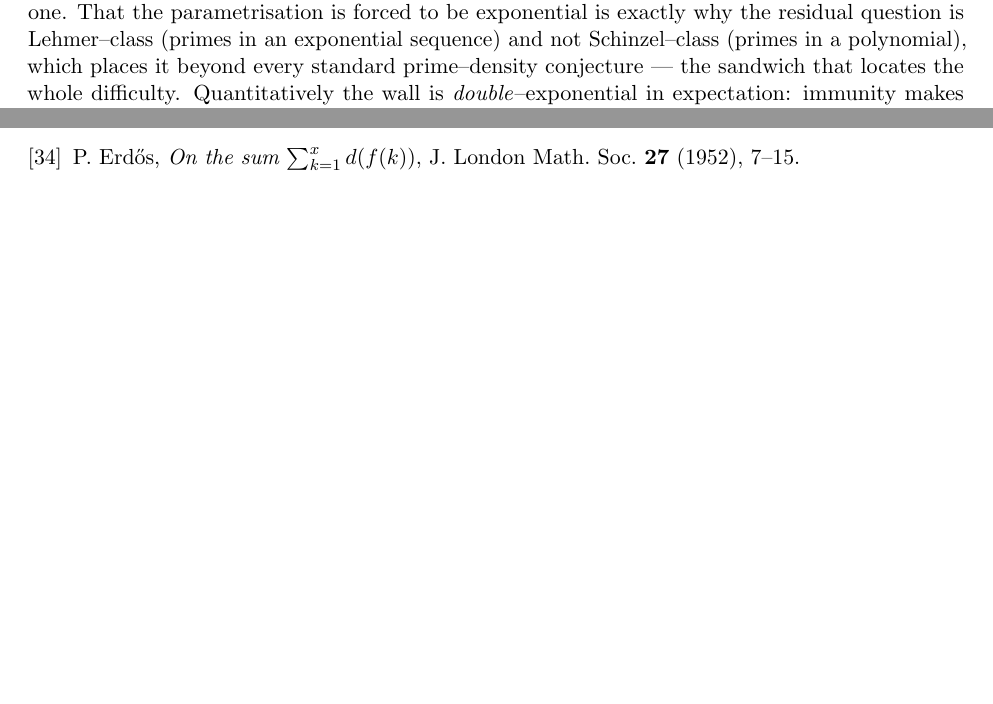
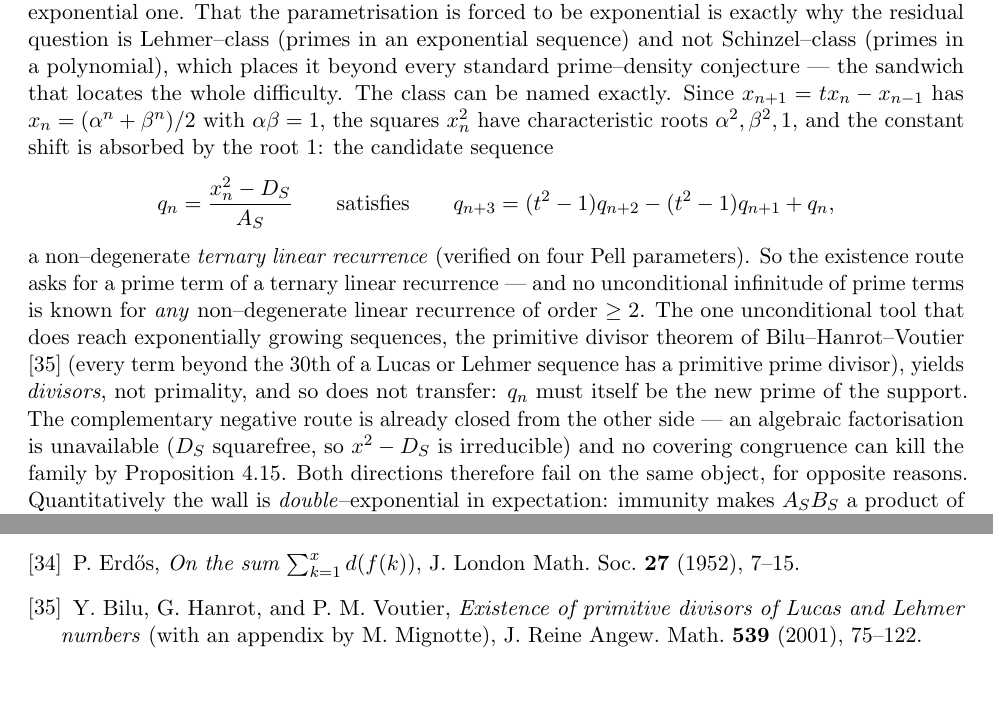
Before and after one commit to ElVec1o/erdos307, a LaTeX paper (paper/erdos307.tex): two parts of pages 11 and 47 of 47, joined at a grey line, cut so that both start at the same text, the shorter picture padded with empty space. Compiled offline with pdfLaTeX.

Commit message:
rem:lehmer: name the class exactly -- a ternary linear recurrence -- and audit the one tool that reaches it
Wall-1 pass. The existence route's residual question was placed as "Lehmer/Mersenne-class"
by analogy; it can be classified exactly.

Since x_{n+1} = t x_n - x_{n-1} gives x_n = (alpha^n + beta^n)/2 with alpha*beta = 1, the
squares x_n^2 have characteristic roots alpha^2, beta^2, 1, and the constant shift is
absorbed by the root 1. So the candidate sequence

    q_n = (x_n^2 - D_S)/A_S      satisfies      q_(n+3) = (t^2-1) q_(n+2) - (t^2-1) q_(n+1) + q_n,

a non-degenerate TERNARY LINEAR RECURRENCE (verified on four Pell parameters). The
existence route therefore asks for a prime term of a ternary linear recurrence -- and no
unconditional infinitude of prime terms is known for ANY non-degenerate linear recurrence
of order >= 2.

Audited the one unconditional tool that does reach exponentially growing sequences: the
primitive divisor theorem of Bilu-Hanrot-Voutier (new reference; every term beyond the
30th of a Lucas or Lehmer sequence has a primitive prime divisor). It yields DIVISORS, not
primality, so it does not transfer -- q_n must itself be the new prime of the support.

Recorded alongside it: the complementary negative route is already closed from the other
side. An algebraic factorisation is unavailable (D_S squarefree, so x^2 - D_S is
irreducible) and no covering congruence can kill the family, by prop:localcomplete. Both
directions fail on the same object for opposite reasons -- which is the sharpest statement
available of why this wall has no attack angle.

Paper stays 47 pp, compiles clean, 0 undefined references.

```diff
--- a/paper/erdos307.tex
+++ b/paper/erdos307.tex
@@ -667,7 +667,21 @@ parametrisation: the present Pell orbit exhibits the family that \emph{does} par
 exponential one. That the parametrisation is forced to be exponential is exactly why the residual
 question is Lehmer--class (primes in an exponential sequence) and not Schinzel--class (primes in a
 polynomial), which places it beyond every standard prime--density conjecture --- the sandwich that
-locates the whole difficulty. Quantitatively the wall is \emph{double}--exponential in expectation:
+locates the whole difficulty. The class can be named exactly. Since $x_{n+1}=tx_n-x_{n-1}$ has
+$x_n=(\alpha^n+\beta^n)/2$ with $\alpha\beta=1$, the squares $x_n^2$ have characteristic roots
+$\alpha^2,\beta^2,1$, and the constant shift is absorbed by the root $1$: the candidate sequence
+\[ q_n=\frac{x_n^2-D_S}{A_S}\qquad\text{satisfies}\qquad q_{n+3}=(t^2-1)q_{n+2}-(t^2-1)q_{n+1}+q_n, \]
+a non--degenerate \emph{ternary linear recurrence} (verified on four Pell parameters). So the
+existence route asks for a prime term of a ternary linear recurrence --- and no unconditional
+infinitude of prime terms is known for \emph{any} non--degenerate linear recurrence of order $\ge2$.
+The one unconditional tool that does reach exponentially growing sequences, the primitive divisor
+theorem of Bilu--Hanrot--Voutier \cite{BHV2001} (every term beyond the $30$th of a Lucas or Lehmer
+sequence has a primitive prime divisor), yields \emph{divisors}, not primality, and so does not
+transfer: $q_n$ must itself be the new prime of the support. The complementary negative route is
+already closed from the other side --- an algebraic factorisation is unavailable ($D_S$ squarefree,
+so $x^2-D_S$ is irreducible) and no covering congruence can kill the family by
+Proposition~\ref{prop:localcomplete}. Both directions therefore fail on the same object, for
+opposite reasons. Quantitatively the wall is \emph{double}--exponential in expectation:
 immunity makes $A_SB_S$ a product of two distinct primes, hence squarefree, so the conic lives in the
 near--maximal order of $\mathbb{Q}(\sqrt{A_SB_S})$ of discriminant ${\sim}A_SB_S\approx10^{224}$
 ($\sqrt\Delta\approx10^{112}$, computed exactly at base scale), and the class--number formula puts the
@@ -2671,6 +2685,9 @@ Math.\ \textbf{53} (1984), 225--244.
 variables which lie in a multiplicative group}, Ann.\ of Math.\ (2) \textbf{155} (2002), 807--836.
 \bibitem{Erdos1952} P.~Erd\H{o}s, \emph{On the sum $\sum_{k=1}^x d(f(k))$}, J.\ London Math.\ Soc.\
 \textbf{27} (1952), 7--15.
+\bibitem{BHV2001} Y.~Bilu, G.~Hanrot, and P.~M.~Voutier, \emph{Existence of primitive divisors of
+Lucas and Lehmer numbers} (with an appendix by M.~Mignotte), J.\ Reine Angew.\ Math.\ \textbf{539}
+(2001), 75--122.
 \end{thebibliography}
 
 \end{document}
```
Also changed, not shown: paper/erdos307.pdf.
